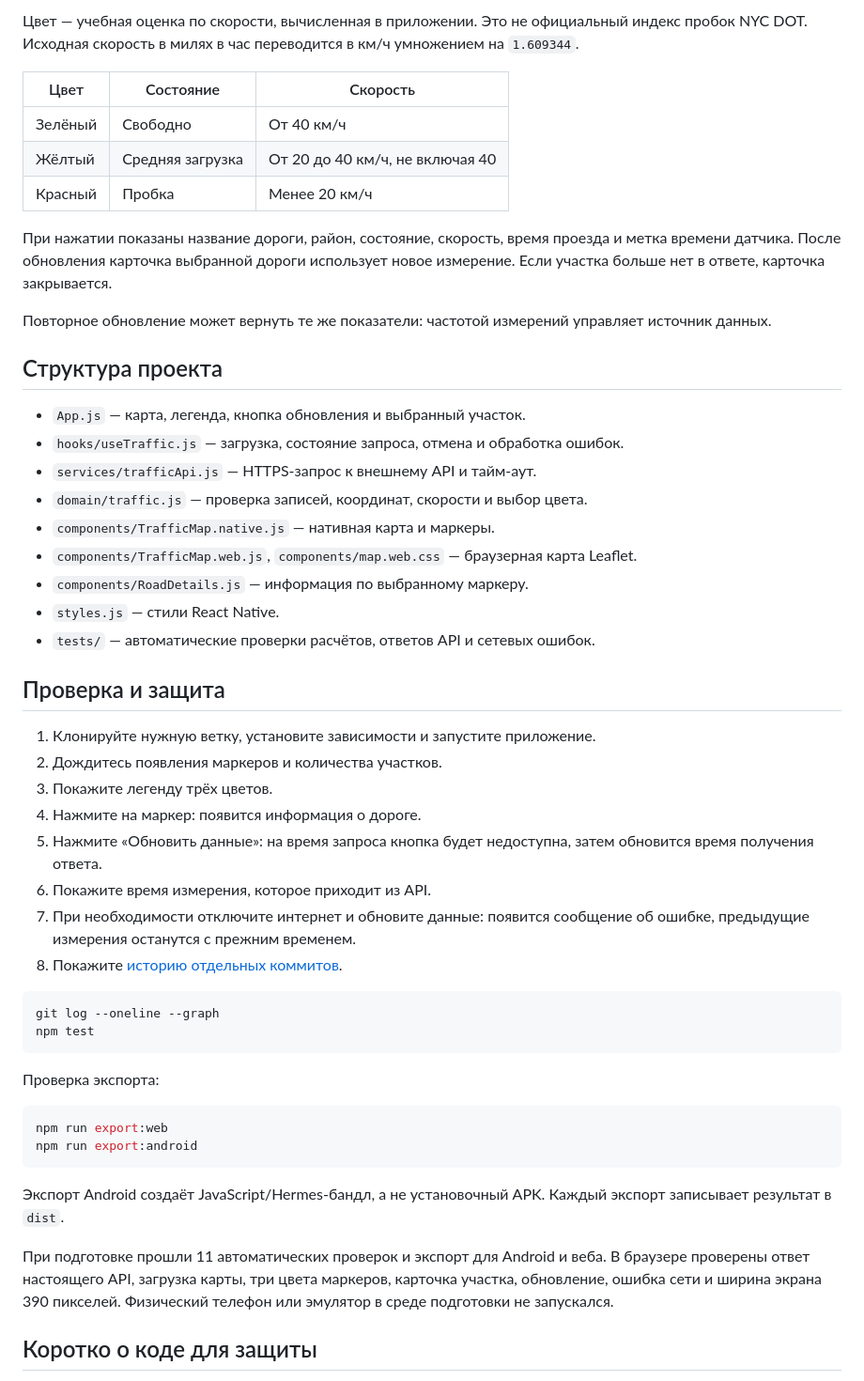
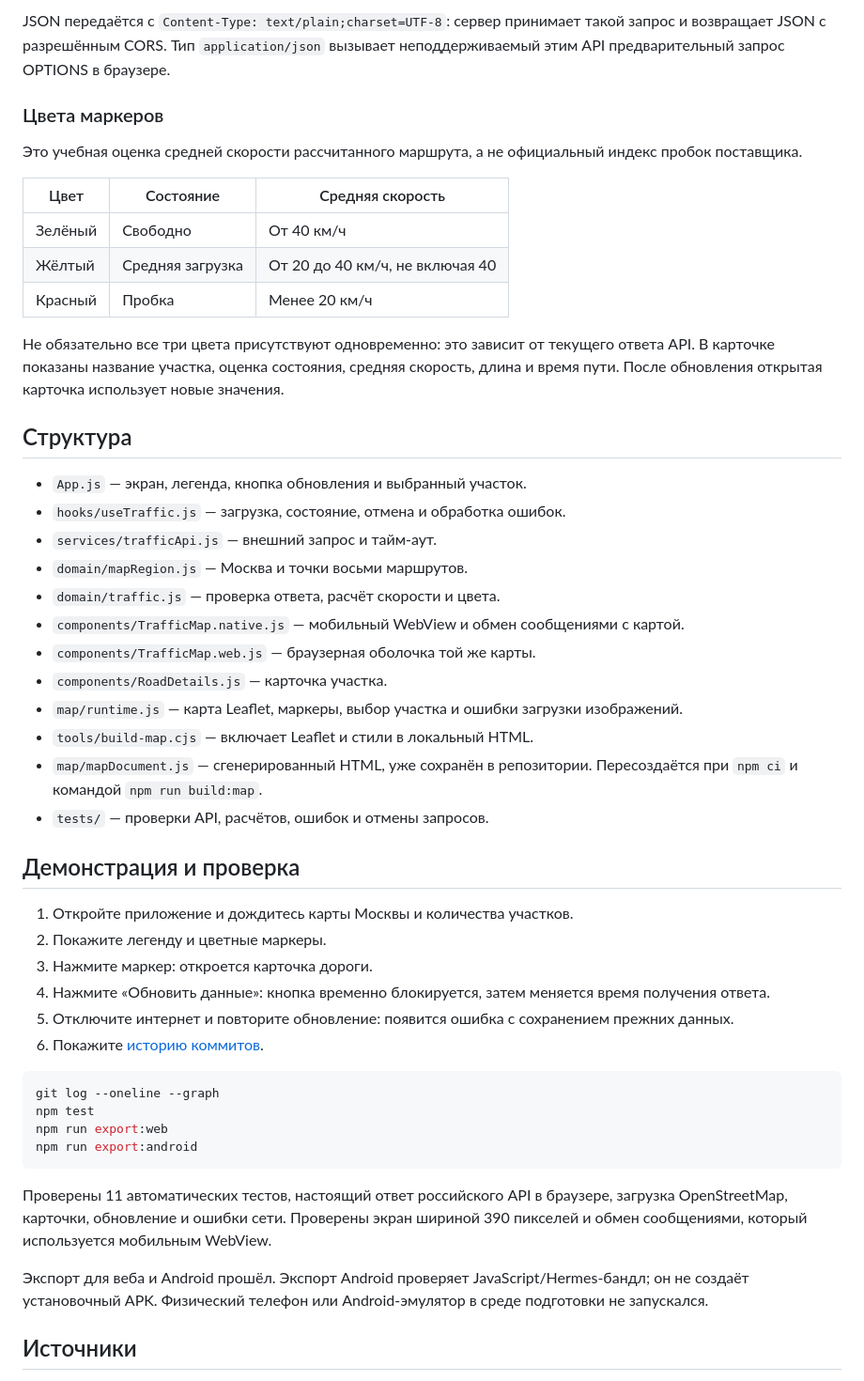
Before and after one commit to nilmaxik-png/book-catalog, a Markdown page: README.md, the part around one of its changes. Shown at 94% size. GitHub-like rendering.

Commit message:
Обновить инструкцию запуска карты Москвы и сведения об API

````diff
--- a/README.md
+++ b/README.md
@@ -59,54 +64,52 @@ API доступен для этих запросов без ключа. При
 
-Цвет — учебная оценка по скорости, вычисленная в приложении. Это не официальный индекс пробок NYC DOT. Исходная скорость в милях в час переводится в км/ч умножением на `1.609344`.
+JSON передаётся с `Content-Type: text/plain;charset=UTF-8`: сервер принимает такой запрос и возвращает JSON с разрешённым CORS. Тип `application/json` вызывает неподдерживаемый этим API предварительный запрос OPTIONS в браузере.
 
-| Цвет | Состояние | Скорость |
+### Цвета маркеров
+
+Это учебная оценка средней скорости рассчитанного маршрута, а не официальный индекс пробок поставщика.
+
+| Цвет | Состояние | Средняя скорость |
 | --- | --- | --- |
 | Зелёный | Свободно | От 40 км/ч |
 | Жёлтый | Средняя загрузка | От 20 до 40 км/ч, не включая 40 |
 | Красный | Пробка | Менее 20 км/ч |
 
-При нажатии показаны название дороги, район, состояние, скорость, время проезда и метка времени датчика. После обновления карточка выбранной дороги использует новое измерение. Если участка больше нет в ответе, карточка закрывается.
+Не обязательно все три цвета присутствуют одновременно: это зависит от текущего ответа API. В карточке показаны название участка, оценка состояния, средняя скорость, длина и время пути. После обновления открытая карточка использует новые значения.
 
-Повторное обновление может вернуть те же показатели: частотой измерений управляет источник данных.
+## Структура
 
-## Структура проекта
+- `App.js` — экран, легенда, кнопка обновления и выбранный участок.
+- `hooks/useTraffic.js` — загрузка, состояние, отмена и обработка ошибок.
+- `services/trafficApi.js` — внешний запрос и тайм-аут.
+- `domain/mapRegion.js` — Москва и точки восьми маршрутов.
+- `domain/traffic.js` — проверка ответа, расчёт скорости и цвета.
+- `components/TrafficMap.native.js` — мобильный WebView и обмен сообщениями с картой.
+- `components/TrafficMap.web.js` — браузерная оболочка той же карты.
+- `components/RoadDetails.js` — карточка участка.
+- `map/runtime.js` — карта Leaflet, маркеры, выбор участка и ошибки загрузки изображений.
+- `tools/build-map.cjs` — включает Leaflet и стили в локальный HTML.
+- `map/mapDocument.js` — сгенерированный HTML, уже сохранён в репозитории. Пересоздаётся при `npm ci` и командой `npm run build:map`.
+- `tests/` — проверки API, расчётов, ошибок и отмены запросов.
 
-- `App.js` — карта, легенда, кнопка обновления и выбранный участок.
-- `hooks/useTraffic.js` — загрузка, состояние запроса, отмена и обработка ошибок.
-- `services/trafficApi.js` — HTTPS-запрос к внешнему API и тайм-аут.
-- `domain/traffic.js` — проверка записей, координат, скорости и выбор цвета.
-- `components/TrafficMap.native.js` — нативная карта и маркеры.
-- `components/TrafficMap.web.js`, `components/map.web.css` — браузерная карта Leaflet.
-- `components/RoadDetails.js` — информация по выбранному маркеру.
-- `styles.js` — стили React Native.
-- `tests/` — автоматические проверки расчётов, ответов API и сетевых ошибок.
+## Демонстрация и проверка
 
-## Проверка и защита
-
-1. Клонируйте нужную ветку, установите зависимости и запустите приложение.
-2. Дождитесь появления маркеров и количества участков.
-3. Покажите легенду трёх цветов.
-4. Нажмите на маркер: появится информация о дороге.
-5. Нажмите «Обновить данные»: на время запроса кнопка будет недоступна, затем обновится время получения ответа.
-6. Покажите время измерения, которое приходит из API.
-7. При необходимости отключите интернет и обновите данные: появится сообщение об ошибке, предыдущие измерения останутся с прежним временем.
-8. Покажите [историю отдельных коммитов](https://github.com/nilmaxik-png/book-catalog/commits/practice-7-traffic/).
+1. Откройте приложение и дождитесь карты Москвы и количества участков.
+2. Покажите легенду и цветные маркеры.
+3. Нажмите маркер: откроется карточка дороги.
+4. Нажмите «Обновить данные»: кнопка временно блокируется, затем меняется время получения ответа.
+5. Отключите интернет и повторите обновление: появится ошибка с сохранением прежних данных.
+6. Покажите [историю коммитов](https://github.com/nilmaxik-png/book-catalog/commits/practice-7-traffic/).
 
 ```sh
 git log --oneline --graph
 npm test
-```
-
-Проверка экспорта:
-
-```sh
 npm run export:web
 npm run export:android
 ```
 
-Экспорт Android создаёт JavaScript/Hermes-бандл, а не установочный APK. Каждый экспорт записывает результат в `dist`.
+Проверены 11 автоматических тестов, настоящий ответ российского API в браузере, загрузка OpenStreetMap, карточки, обновление и ошибки сети. Проверены экран шириной 390 пикселей и обмен сообщениями, который используется мобильным WebView.
 
-При подготовке прошли 11 автоматических проверок и экспорт для Android и веба. В браузере проверены ответ настоящего API, загрузка карты, три цвета маркеров, карточка участка, обновление, ошибка сети и ширина экрана 390 пикселей. Физический телефон или эмулятор в среде подготовки не запускался.
+Экспорт для веба и Android прошёл. Экспорт Android проверяет JavaScript/Hermes-бандл; он не создаёт установочный APK. Физический телефон или Android-эмулятор в среде подготовки не запускался.
 
-## Коротко о коде для защиты
+## Источники
 
````
Also changed, not shown: other parts of README.md (+34 -44 lines).
